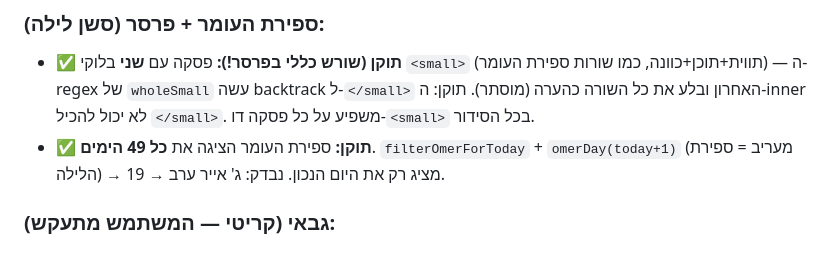
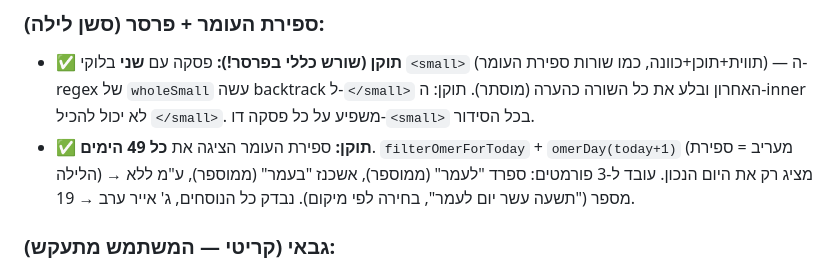
Before and after one commit to ITSHAKDVIR/chavruta, a Markdown page: SIDDUR_HANDOFF.md, the part around the change. GitHub-like rendering.

Commit message:
Siddur handoff: note omer filter covers all 3 nusach formats
Co-Authored-By: Claude Opus 4.8 (1M context) <noreply@anthropic.com>

```diff
--- a/SIDDUR_HANDOFF.md
+++ b/SIDDUR_HANDOFF.md
@@ -177,7 +177,9 @@
   ובלע את כל השורה כהערה (מוסתר). תוקן: ה-inner לא יכול להכיל `</small>`. משפיע על כל
   פסקה דו-`<small>` בכל הסידור.
 - ✅ **תוקן:** ספירת העומר הציגה את **כל 49 הימים**. `filterOmerForToday` +
-  `omerDay(today+1)` (מעריב = ספירת הלילה) → מציג רק את היום הנכון. נבדק: ג' אייר ערב → 19.
+  `omerDay(today+1)` (מעריב = ספירת הלילה) → מציג רק את היום הנכון. עובד ל-3 פורמטים:
+  ספרד "לעמר" (ממוספר), אשכנז "בעמר" (ממוספר), ע"מ ללא מספר ("תשעה עשר יום לעמר",
+  בחירה לפי מיקום). נבדק כל הנוסחים, ג' אייר ערב → 19.
 
 ### גבאי (קריטי — המשתמש מתעקש):
 - ❌ הנוסחים שמוצגים לגבאי **מומצאים** — לא להמציא נוסח. להשתמש רק בטקסט אמיתי מספריא/מקור.
```
